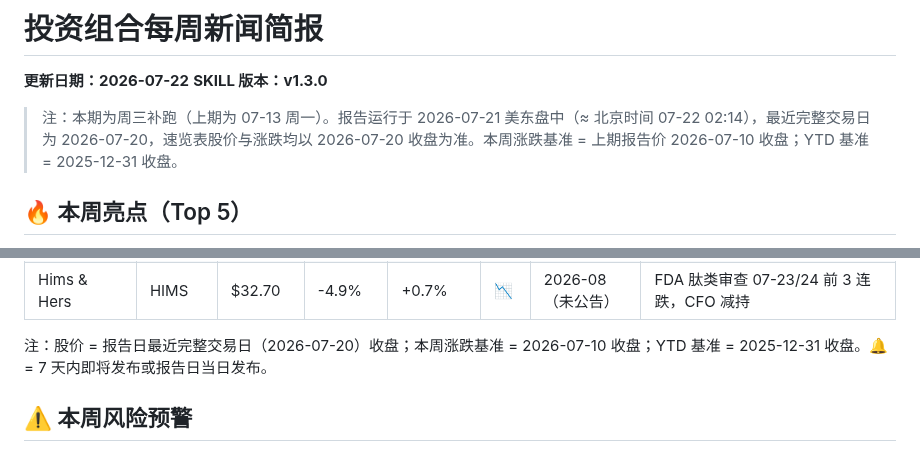
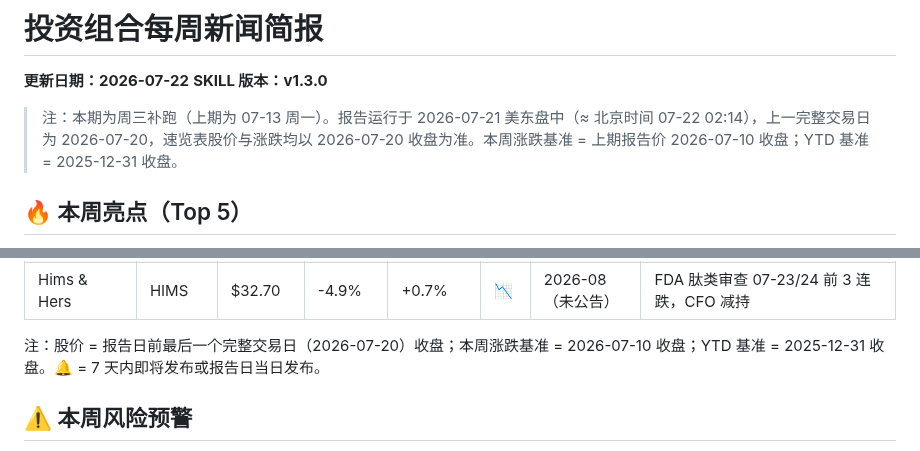
Before and after one commit to shichangs/AINews, a Markdown page: content/portfolio-news/portfolio-news-2026-07-22.md, 2 parts joined by grey strips. Drawn GitHub-style.

Commit message:
chore: update generated AI news data

```diff
--- a/content/portfolio-news/portfolio-news-2026-07-22.md
+++ b/content/portfolio-news/portfolio-news-2026-07-22.md
@@ -2,7 +2,7 @@
 **更新日期：2026-07-22**
 **SKILL 版本：v1.3.0**
 
-> 注：本期为周三补跑（上期为 07-13 周一）。报告运行于 2026-07-21 美东盘中（≈ 北京时间 07-22 02:14），最近完整交易日为 2026-07-20，速览表股价与涨跌均以 2026-07-20 收盘为准。本周涨跌基准 = 上期报告价 2026-07-10 收盘；YTD 基准 = 2025-12-31 收盘。
+> 注：本期为周三补跑（上期为 07-13 周一）。报告运行于 2026-07-21 美东盘中（≈ 北京时间 07-22 02:14），上一完整交易日为 2026-07-20，速览表股价与涨跌均以 2026-07-20 收盘为准。本周涨跌基准 = 上期报告价 2026-07-10 收盘；YTD 基准 = 2025-12-31 收盘。
 
 ## 🔥 本周亮点（Top 5）
 
@@ -30,7 +30,7 @@
 | Unity | U | $30.68 | -0.7% | -30.5% | ➡️ | 2026-08-05 | 分析师上调 vs 董事离任，估值触底引并购猜测 |
 | Hims & Hers | HIMS | $32.70 | -4.9% | +0.7% | 📉 | 2026-08（未公告） | FDA 肽类审查 07-23/24 前 3 连跌，CFO 减持 |
 
-注：股价 = 报告日最近完整交易日（2026-07-20）收盘；本周涨跌基准 = 2026-07-10 收盘；YTD 基准 = 2025-12-31 收盘。🔔 = 7 天内即将发布或报告日当日发布。
+注：股价 = 报告日前最后一个完整交易日（2026-07-20）收盘；本周涨跌基准 = 2026-07-10 收盘；YTD 基准 = 2025-12-31 收盘。🔔 = 7 天内即将发布或报告日当日发布。
 
 ## ⚠️ 本周风险预警
 
```
